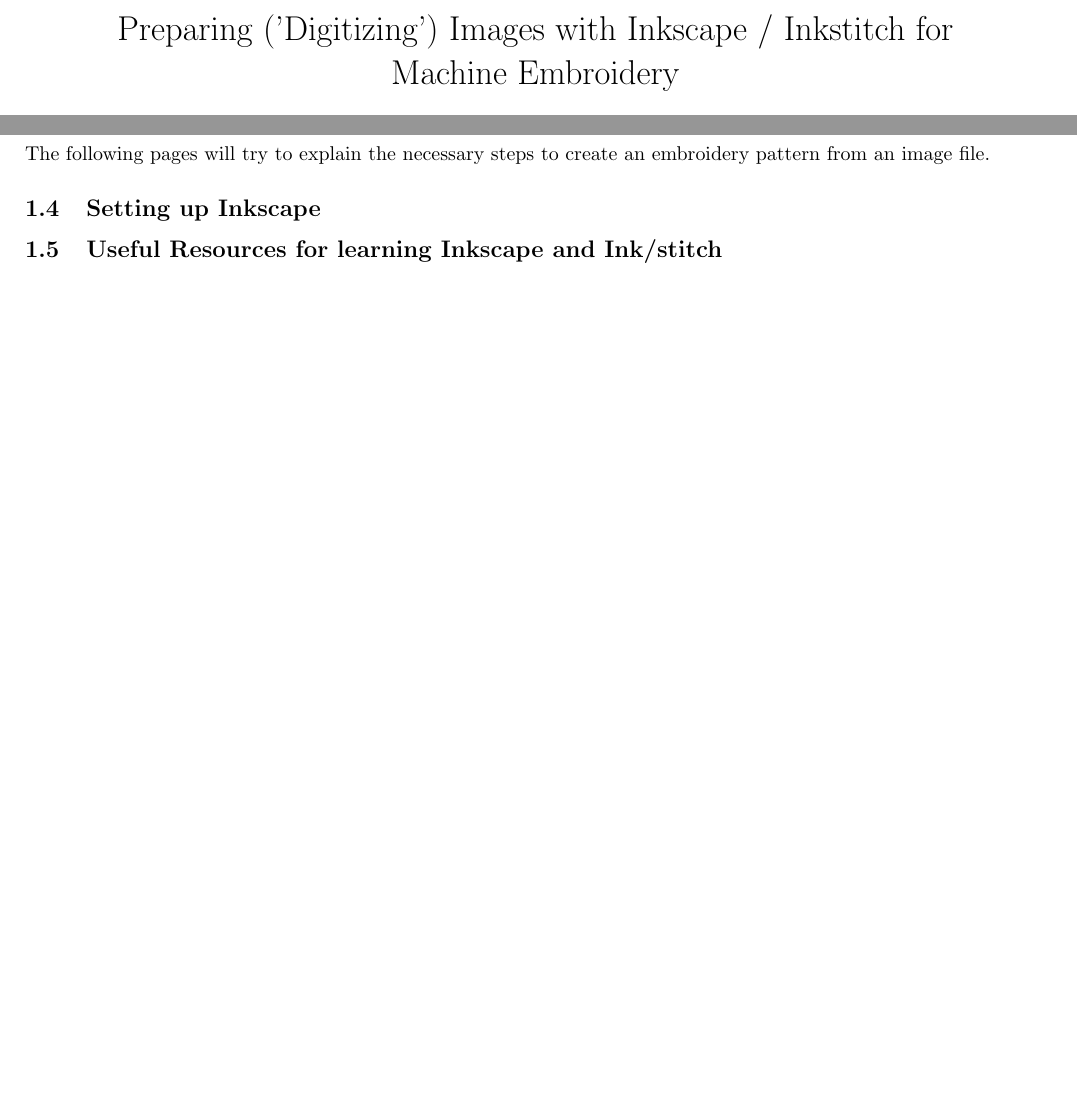
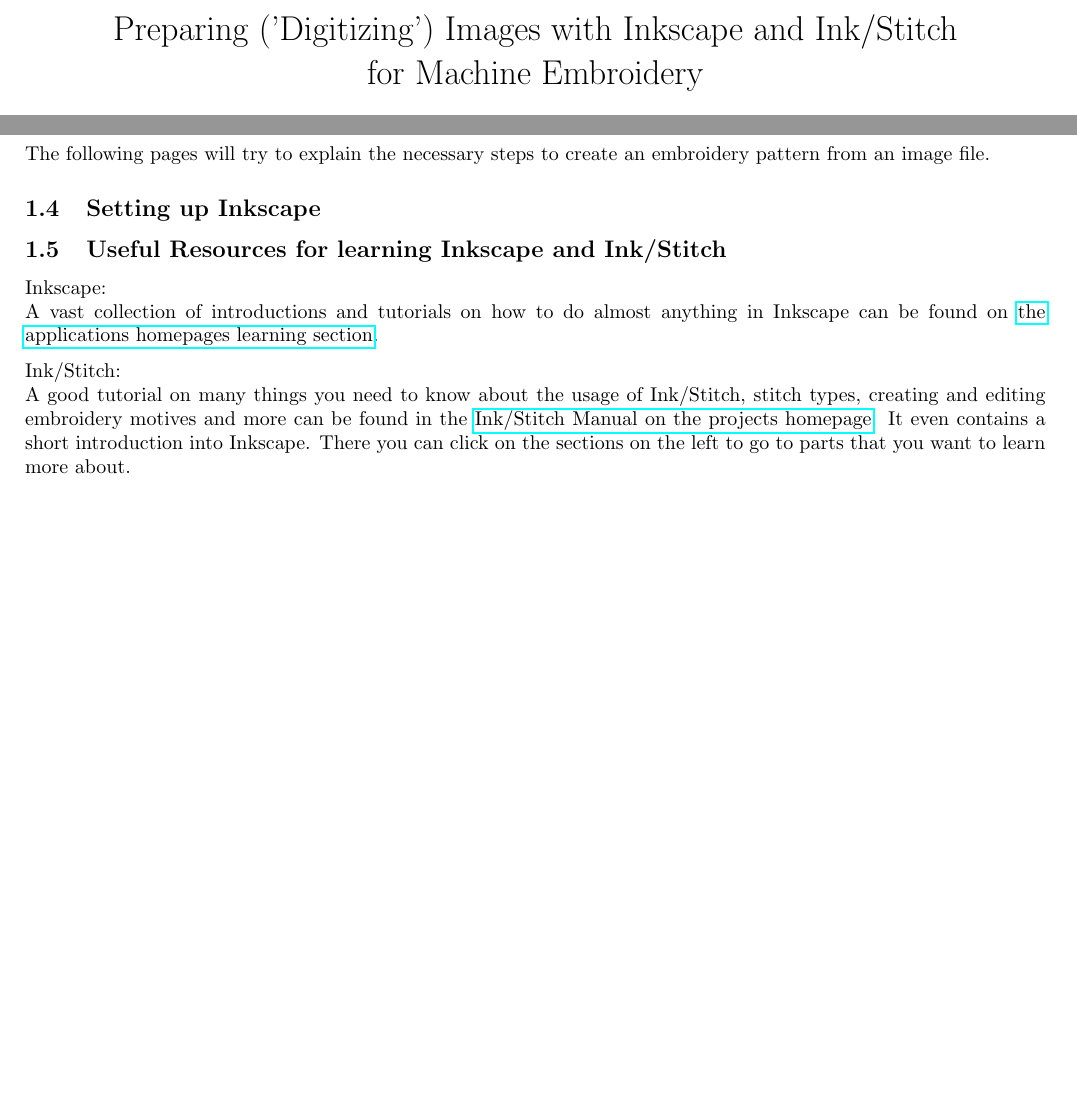
Before and after one commit to exit-failure/inkstitch, a LaTeX document (tutorials/english/inkstitch_digitization_tutorial_english.tex): two parts of pages 1 and 2 of 5, joined at a grey line, cut so that both start at the same text. Compiled offline with pdfLaTeX.

Commit message:
added Useful Resources section

```diff
--- a/tutorials/english/inkstitch_digitization_tutorial_english.tex
+++ b/tutorials/english/inkstitch_digitization_tutorial_english.tex
@@ -50,8 +50,8 @@
 %TITLE INFORMATION
 
 \title{
-    Preparing ('Digitizing') Images with Inkscape / Inkstitch for\\
-    Machine Embroidery}
+    Preparing ('Digitizing') Images with Inkscape and Ink/Stitch\\
+    for Machine Embroidery}
 \author{Harald Kraft}
 \date{
     \today
@@ -92,10 +92,16 @@
             The following pages will try to explain the necessary steps to create an embroidery pattern from an image file.
 
         \subsection{Setting up Inkscape}
-        %TODO: grid, hoop sizes
+        %TODO: set up grid and hoop sizes
 
-        \subsection{Useful Resources for learning Inkscape and Ink/stitch}
-        %TODO
+        \subsection{Useful Resources for learning Inkscape and Ink/Stitch}
+
+        Inkscape:\newline
+        A vast collection of introductions and tutorials on how to do almost anything in Inkscape can be found on \href{https://inkscape.org/learn/}{the applications homepages learning section}.
+
+        Ink/Stitch:\newline
+        A good tutorial on many things you need to know about the usage of Ink/Stitch, stitch types, creating and editing embroidery motives and more can be found in the \href{https://inkstitch.org/docs/customize/}{Ink/Stitch Manual on the projects homepage}.
+        It even contains a short introduction into Inkscape. There you can click on the sections on the left to go to parts that you want to learn more about.
 
     \pagebreak
 
```
Also changed, not shown: tutorials/english/inkstitch_digitization_tutorial_english.pdf, tutorials/english/inkstitch_digitization_tutorial_english.tex (2 more changed lines).
